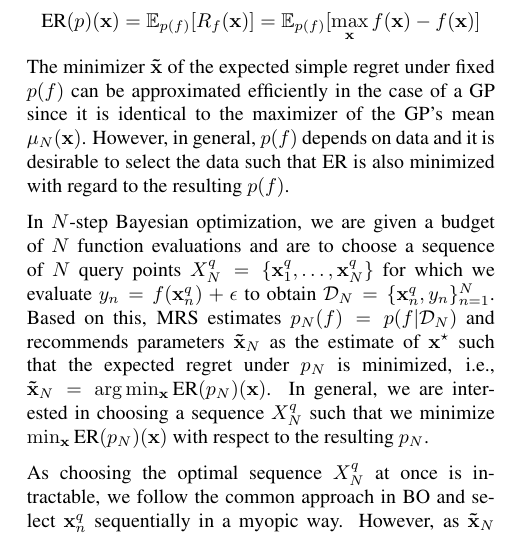
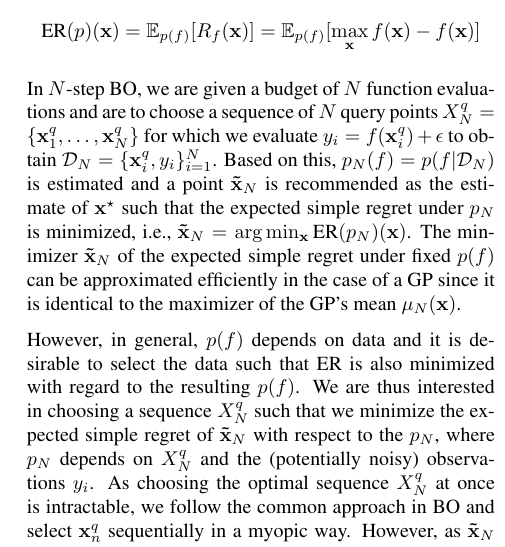
Before and after one commit to jmetzen/papers, a LaTeX paper (2016_ICML/cmrs.tex): part of one column of page 3 of 9, cut so that both start at the same text. Compiled offline with pdfLaTeX.

Commit message:
Revising Section 3.1

```diff
--- a/2016_ICML/cmrs.tex
+++ b/2016_ICML/cmrs.tex
@@ -248,19 +248,22 @@ selecting parameter $\mathbf{x}$ under $p(f)$ as follows:
 $$\text{ER}(p)(\mathbf{x}) = \mathbb{E}_{p(f)}[R_f(\mathbf{x})]
 = \mathbb{E}_{p(f)}[\max_{\mathbf{x}} f(\mathbf{x}) - f(\mathbf{
 x})]$$
-The minimizer $\mathbf{\tilde x}$ of the expected simple regret under fixed $p(f)$ can be approximated efficiently in the case of a GP since it is identical to the maximizer of the GP's mean $\mu_N(\mathbf{x})$. However, in general, $p(f)$ depends on data and it is desirable to select the data such that $\text{ER}$ is also minimized with regard to the resulting $p(f)$.
 
-In $N$-step Bayesian optimization, we are given a budget of $N$ function evaluations and are to choose a sequence of $N$ query points
-$X^q_N=\{\mathbf{x}^q_1, \dots, \mathbf{x}^q_N\}$ for which we evaluate $y_n = f(\mathbf{x}^q_n) +
-\epsilon$ to obtain $\mathcal{D}_N = \{\mathbf{x}^q_n, y_n\}_{n=1}^N$. Based on this, MRS
-estimates $p_N(f) = p(f \vert \mathcal{D}_N)$  and recommends parameters
-$\mathbf{\tilde x}_N$ as the estimate of $\mathbf{x}^\star$ such that the
-expected regret under $p_N$ is minimized, i.e., $\mathbf{\tilde x}_N = \arg\min_\mathbf{x}
+In $N$-step BO, we are given a budget of $N$ function evaluations and are to choose a sequence of $N$ query points
+$X^q_N=\{\mathbf{x}^q_1, \dots, \mathbf{x}^q_N\}$ for which we evaluate $y_i = f(\mathbf{x}^q_i) +
+\epsilon$ to obtain $\mathcal{D}_N = \{\mathbf{x}^q_i, y_i\}_{i=1}^N$. Based on this,
+ $p_N(f) = p(f \vert \mathcal{D}_N)$ is estimated and a point
+$\mathbf{\tilde x}_N$ is recommended as the estimate of $\mathbf{x}^\star$ such that the
+expected simple regret under $p_N$ is minimized, i.e., $\mathbf{\tilde x}_N = \arg\min_\mathbf{x}
 \text{ER}(p_N)(\mathbf{x})$.
- In general, we are interested in choosing a
-sequence $X^q_N$ such that we minimize
-$\min_\mathbf{x} \text{ER}(p_N)(\mathbf{x})$ with respect to the resulting $p_N$.
+The minimizer $\mathbf{\tilde x}_N$ of the expected simple regret under fixed
+$p(f)$ can be approximated efficiently in the case of a GP since it is
+identical to the maximizer of the GP's mean $\mu_N(\mathbf{x})$.
 
+However, in general, $p(f)$ depends on data and it is desirable to select the data such
+that $\text{ER}$ is also minimized with regard to the resulting $p(f)$.
+We are thus interested in choosing a
+sequence $X^q_N$ such that we minimize the expected simple regret of $\mathbf{\tilde x}_N$ with respect to the $p_N$, where $p_N$ depends on $X^q_N$ and the (potentially noisy) observations $y_i$.
 As choosing the optimal sequence $X^q_N$ at once is intractable, we follow the
 common approach in BO and select $\mathbf{x}^q_n$
 sequentially in a myopic way. However, as $\mathbf{\tilde x}_N$ itself depends
```
